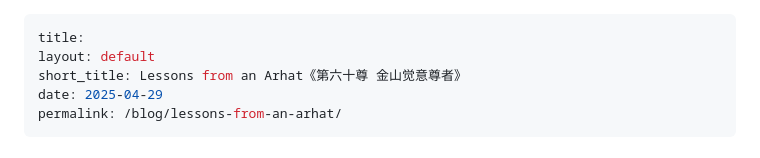
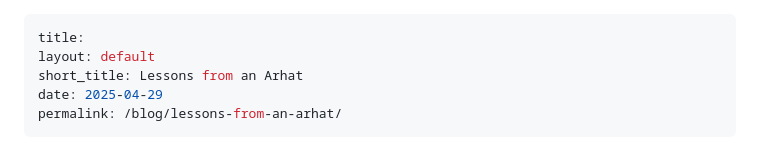
Before and after one commit to alex-desaram/alex-desaram.github.io, a Markdown page: lessons-from-an-arhat.md, the part around one of its changes. Rendered like a GitHub page.

```diff
--- a/lessons-from-an-arhat.md
+++ b/lessons-from-an-arhat.md
@@ -1,7 +1,7 @@
 ---
 title:
 layout: default
-short_title: Lessons from an Arhat《第六十尊 金山觉意尊者》
+short_title: Lessons from an Arhat
 date: 2025-04-29
 permalink: /blog/lessons-from-an-arhat/
 ---
```
Also changed, not shown: other parts of lessons-from-an-arhat.md (+2 -2 lines).
